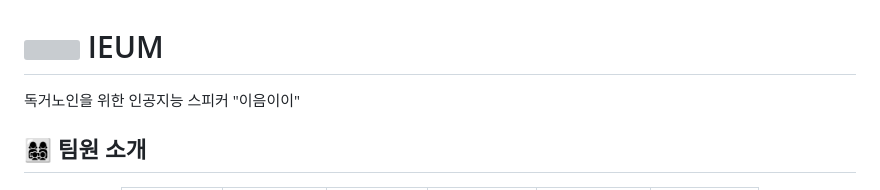
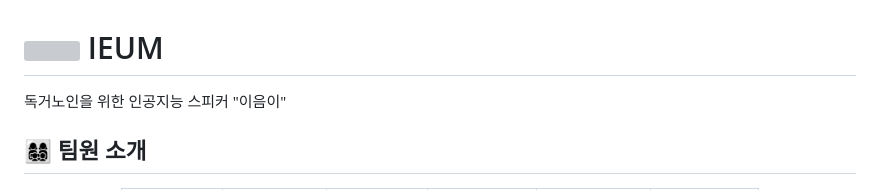
Before and after one commit to YoungUk0126/Ieum, a Markdown page: README.md, the part around the change. GitHub-like rendering; grey boxes are pictures that could not be loaded.

```diff
--- a/README.md
+++ b/README.md
@@ -1,6 +1,6 @@
 # <img src="https://lab.ssafy.com/s10-webmobile1-sub2/S10P12A303/-/raw/CocoisCat-master-patch-77607/IMG/ieum_logo.png" width="60" height="50"> IEUM
 
-독거노인을 위한 인공지능 스피커 "이음이이"
+독거노인을 위한 인공지능 스피커 "이음이"
 <br>
 
 ## 👩‍👩‍👧‍👦 팀원 소개
```
